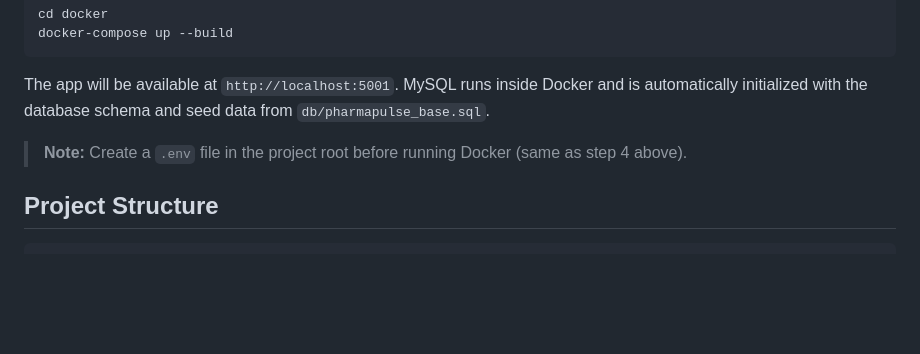
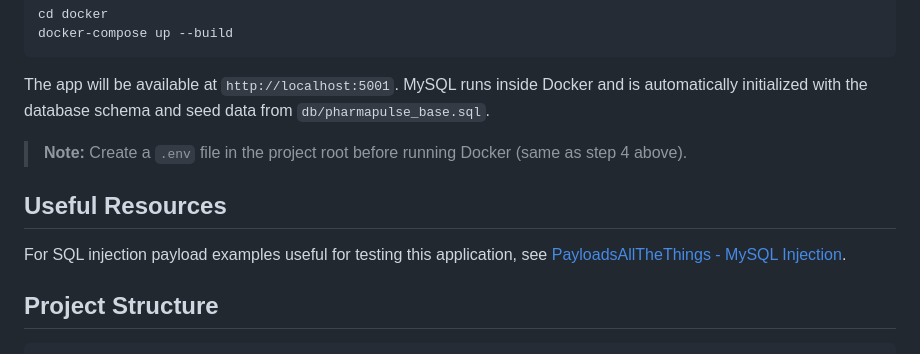
Before and after one commit to viserionnina/pharmapulse_app_for_detection_of_anomalies_attacks_in_databases_using_ml, a Markdown page: README.md, the part around the change. Drawn GitHub-style; blank space fills up the shorter version.

Commit message:
Add Useful Resources section to README.md for SQL injection payload examples

````diff
--- a/README.md
+++ b/README.md
@@ -82,6 +82,10 @@ The app will be available at `http://localhost:5001`. MySQL runs inside Docker a
 
 > **Note:** Create a `.env` file in the project root before running Docker (same as step 4 above).
 
+## Useful Resources
+
+For SQL injection payload examples useful for testing this application, see [PayloadsAllTheThings - MySQL Injection](https://github.com/swisskyrepo/PayloadsAllTheThings/blob/master/SQL%20Injection/MySQL%20Injection.md).
+
 ## Project Structure
 
 ```
````
